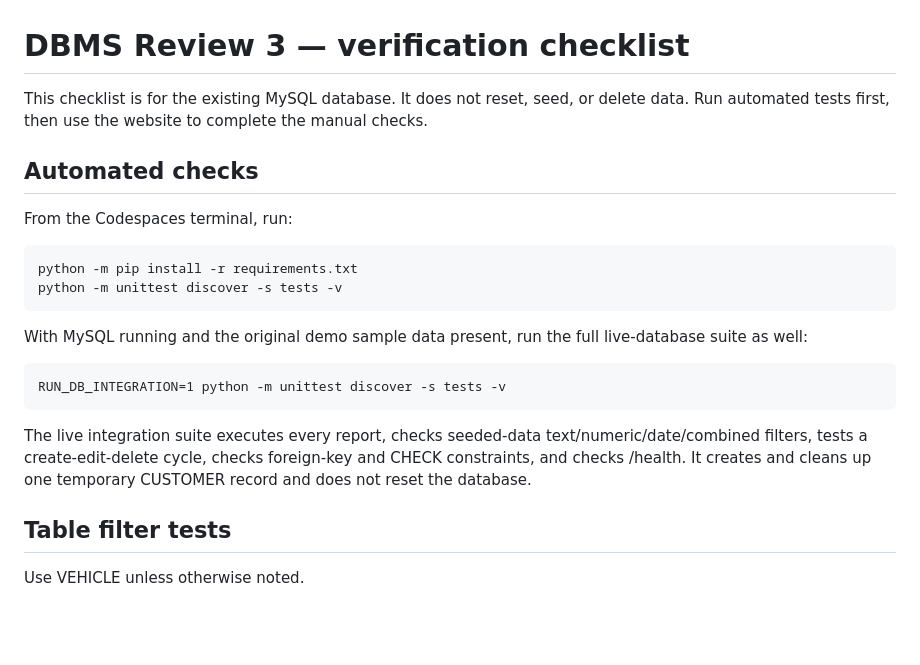
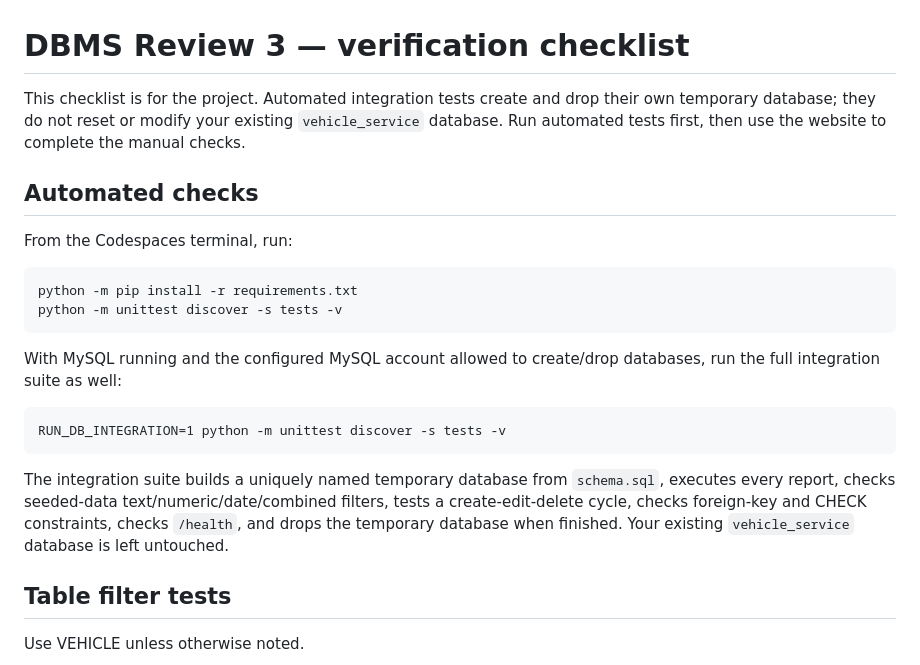
Before and after one commit to SourishHere/dbms---workbench, a Markdown page: TESTING_CHECKLIST.md, the part around the change. Rendered like a GitHub page; blank space fills up the shorter version.

Commit message:
Clarify integration tests use an isolated database

```diff
--- a/TESTING_CHECKLIST.md
+++ b/TESTING_CHECKLIST.md
@@ -1,6 +1,6 @@
 # DBMS Review 3 — verification checklist
 
-This checklist is for the existing MySQL database. It does not reset, seed, or delete data. Run automated tests first, then use the website to complete the manual checks.
+This checklist is for the project. Automated integration tests create and drop their own temporary database; they do not reset or modify your existing `vehicle_service` database. Run automated tests first, then use the website to complete the manual checks.
 
 ## Automated checks
 
@@ -9,11 +9,11 @@ From the Codespaces terminal, run:
     python -m pip install -r requirements.txt
     python -m unittest discover -s tests -v
 
-With MySQL running and the original demo sample data present, run the full live-database suite as well:
+With MySQL running and the configured MySQL account allowed to create/drop databases, run the full integration suite as well:
 
     RUN_DB_INTEGRATION=1 python -m unittest discover -s tests -v
 
-The live integration suite executes every report, checks seeded-data text/numeric/date/combined filters, tests a create-edit-delete cycle, checks foreign-key and CHECK constraints, and checks /health. It creates and cleans up one temporary CUSTOMER record and does not reset the database.
+The integration suite builds a uniquely named temporary database from `schema.sql`, executes every report, checks seeded-data text/numeric/date/combined filters, tests a create-edit-delete cycle, checks foreign-key and CHECK constraints, checks `/health`, and drops the temporary database when finished. Your existing `vehicle_service` database is left untouched.
 
 ## Table filter tests
 
```
